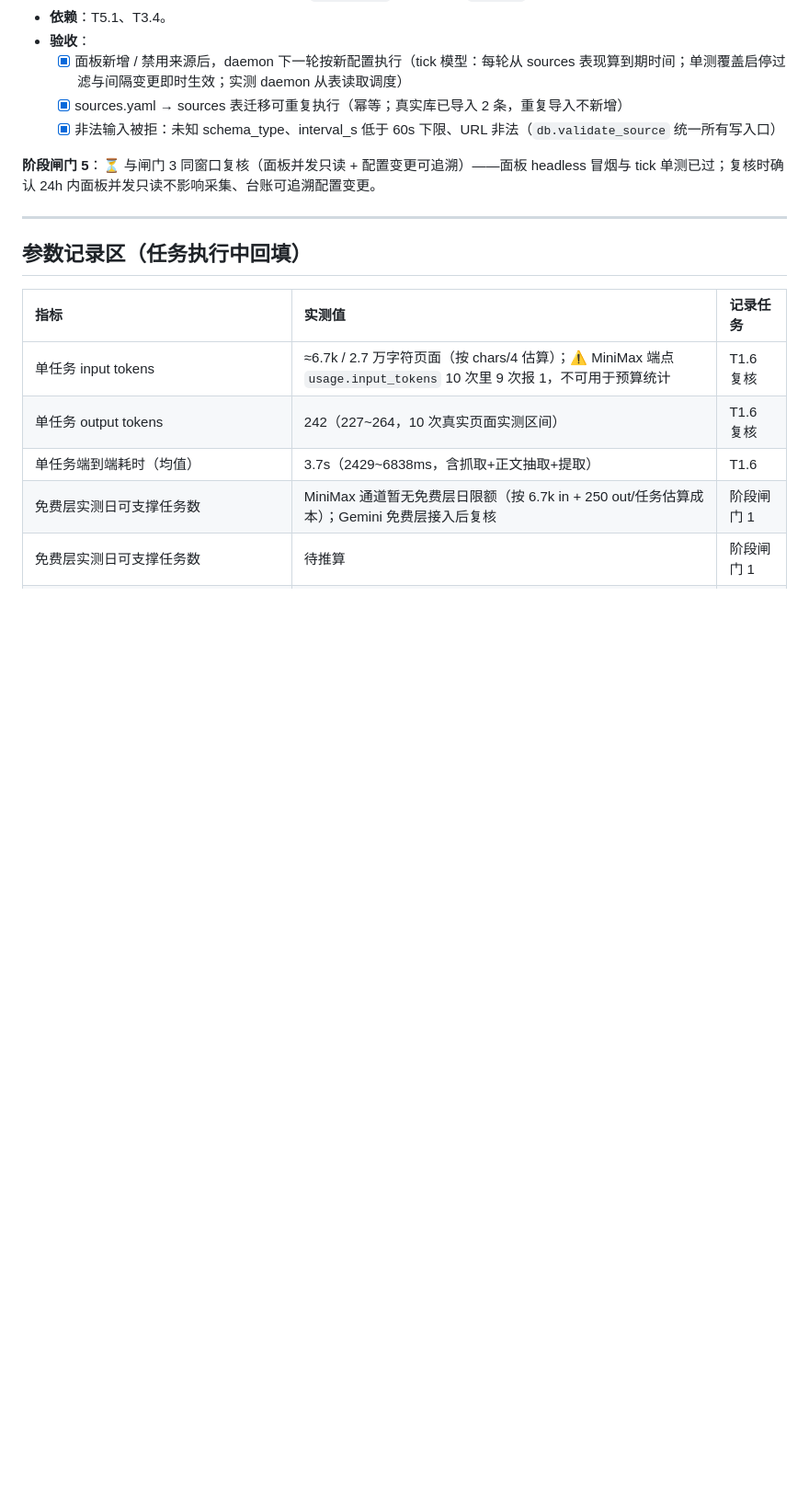
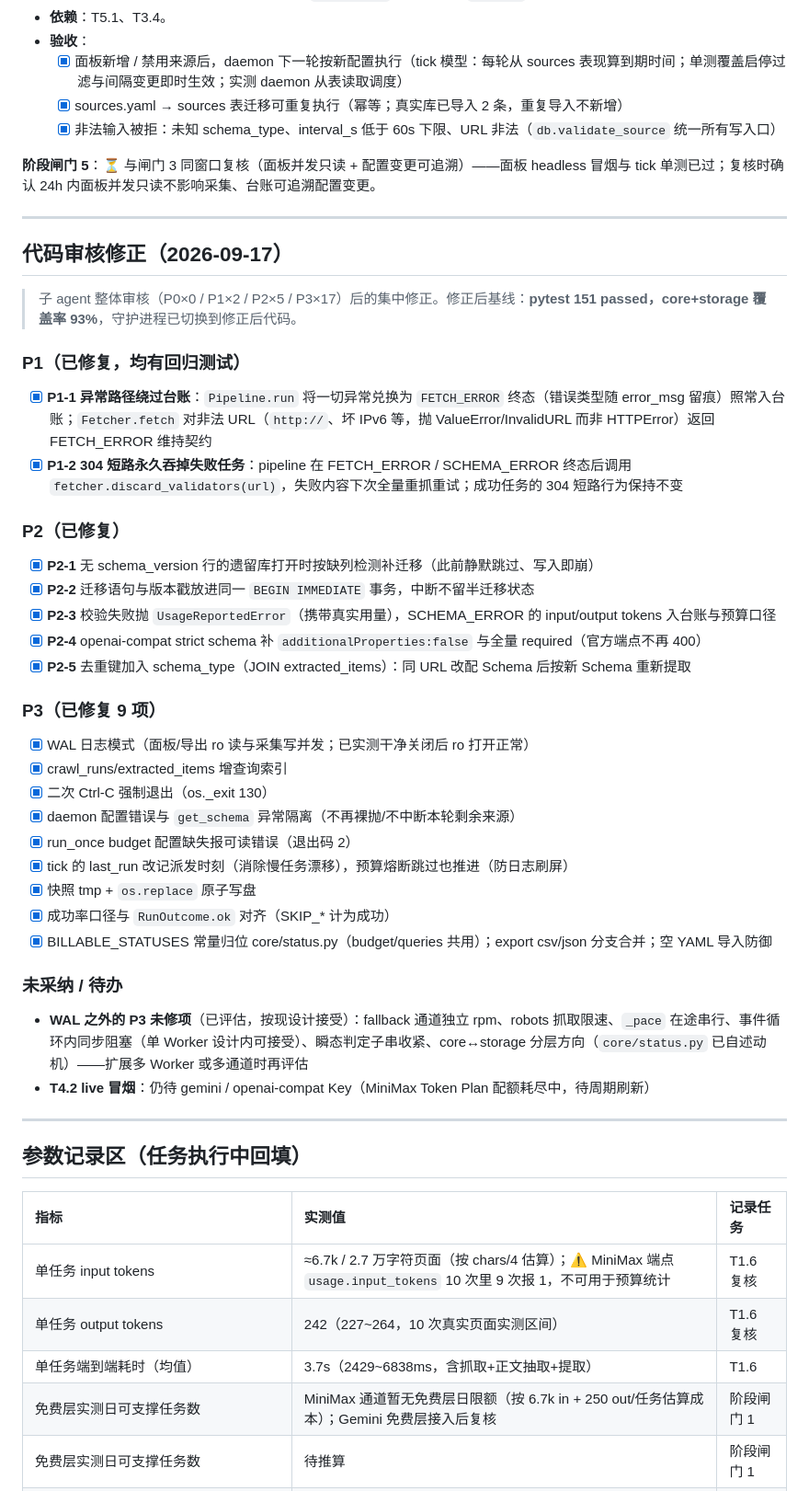
Before and after one commit to gadfly-hbo/data-collection, a Markdown page: TASKS.md, the part around the change. Shown at 92% size. Rendered like a GitHub page; blank space fills up the shorter version.

Commit message:
docs: TASKS.md 回填代码审核修正记录（P1×2/P2×5/P3×9 + 未采纳项说明）

```diff
--- a/TASKS.md
+++ b/TASKS.md
@@ -191,6 +191,38 @@
 
 ---
 
+## 代码审核修正（2026-09-17）
+
+> 子 agent 整体审核（P0×0 / P1×2 / P2×5 / P3×17）后的集中修正。修正后基线：**pytest 151 passed，core+storage 覆盖率 93%**，守护进程已切换到修正后代码。
+
+### P1（已修复，均有回归测试）
+- [x] **P1-1 异常路径绕过台账**：`Pipeline.run` 将一切异常兑换为 `FETCH_ERROR` 终态（错误类型随 error_msg 留痕）照常入台账；`Fetcher.fetch` 对非法 URL（`http://`、坏 IPv6 等，抛 ValueError/InvalidURL 而非 HTTPError）返回 FETCH_ERROR 维持契约
+- [x] **P1-2 304 短路永久吞掉失败任务**：pipeline 在 FETCH_ERROR / SCHEMA_ERROR 终态后调用 `fetcher.discard_validators(url)`，失败内容下次全量重抓重试；成功任务的 304 短路行为保持不变
+
+### P2（已修复）
+- [x] **P2-1** 无 schema_version 行的遗留库打开时按缺列检测补迁移（此前静默跳过、写入即崩）
+- [x] **P2-2** 迁移语句与版本戳放进同一 `BEGIN IMMEDIATE` 事务，中断不留半迁移状态
+- [x] **P2-3** 校验失败抛 `UsageReportedError`（携带真实用量），SCHEMA_ERROR 的 input/output tokens 入台账与预算口径
+- [x] **P2-4** openai-compat strict schema 补 `additionalProperties:false` 与全量 required（官方端点不再 400）
+- [x] **P2-5** 去重键加入 schema_type（JOIN extracted_items）：同 URL 改配 Schema 后按新 Schema 重新提取
+
+### P3（已修复 9 项）
+- [x] WAL 日志模式（面板/导出 ro 读与采集写并发；已实测干净关闭后 ro 打开正常）
+- [x] crawl_runs/extracted_items 增查询索引
+- [x] 二次 Ctrl-C 强制退出（os._exit 130）
+- [x] daemon 配置错误与 `get_schema` 异常隔离（不再裸抛/不中断本轮剩余来源）
+- [x] run_once budget 配置缺失报可读错误（退出码 2）
+- [x] tick 的 last_run 改记派发时刻（消除慢任务漂移），预算熔断跳过也推进（防日志刷屏）
+- [x] 快照 tmp + `os.replace` 原子写盘
+- [x] 成功率口径与 `RunOutcome.ok` 对齐（SKIP_* 计为成功）
+- [x] BILLABLE_STATUSES 常量归位 core/status.py（budget/queries 共用）；export csv/json 分支合并；空 YAML 导入防御
+
+### 未采纳 / 待办
+- **WAL 之外的 P3 未修项**（已评估，按现设计接受）：fallback 通道独立 rpm、robots 抓取限速、`_pace` 在途串行、事件循环内同步阻塞（单 Worker 设计内可接受）、瞬态判定子串收紧、core↔storage 分层方向（`core/status.py` 已自述动机）——扩展多 Worker 或多通道时再评估
+- **T4.2 live 冒烟**：仍待 gemini / openai-compat Key（MiniMax Token Plan 配额耗尽中，待周期刷新）
+
+---
+
 ## 参数记录区（任务执行中回填）
 
 | 指标 | 实测值 | 记录任务 |
```
